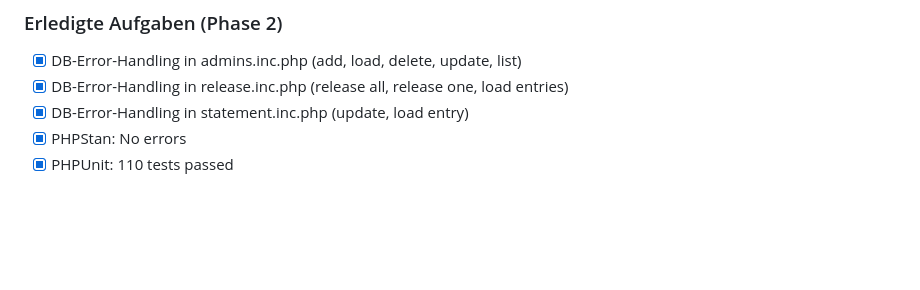
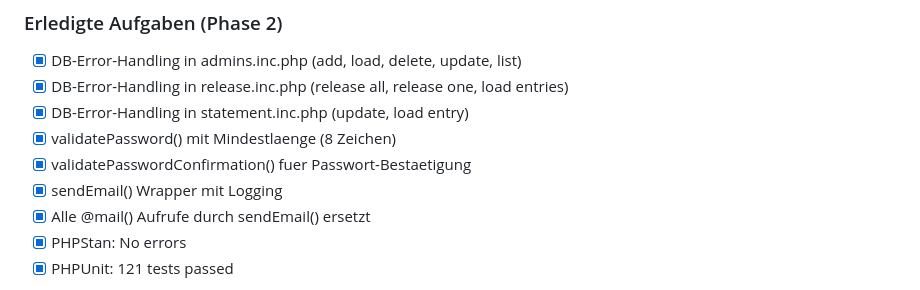
Before and after one commit to schubertnico/PowerBook, a Markdown page: todos/workflow-absicherung.md, the part around one of its changes. Drawn GitHub-style; blank space fills up the shorter version.

Commit message:
Workflow-Dokumentation aktualisiert
Phase 2 vollstaendig abgeschlossen.

```diff
--- a/todos/workflow-absicherung.md
+++ b/todos/workflow-absicherung.md
@@ -202,6 +202,10 @@ Vor Abschluss muss jeder Handler diese Punkte erfüllen:
 - [x] DB-Error-Handling in admins.inc.php (add, load, delete, update, list)
 - [x] DB-Error-Handling in release.inc.php (release all, release one, load entries)
 - [x] DB-Error-Handling in statement.inc.php (update, load entry)
+- [x] validatePassword() mit Mindestlaenge (8 Zeichen)
+- [x] validatePasswordConfirmation() fuer Passwort-Bestaetigung
+- [x] sendEmail() Wrapper mit Logging
+- [x] Alle @mail() Aufrufe durch sendEmail() ersetzt
 - [x] PHPStan: No errors
-- [x] PHPUnit: 110 tests passed
+- [x] PHPUnit: 121 tests passed
 
```
Also changed, not shown: other parts of todos/workflow-absicherung.md (+1 -1 lines).
